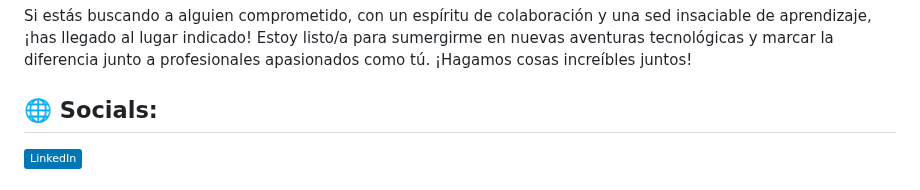
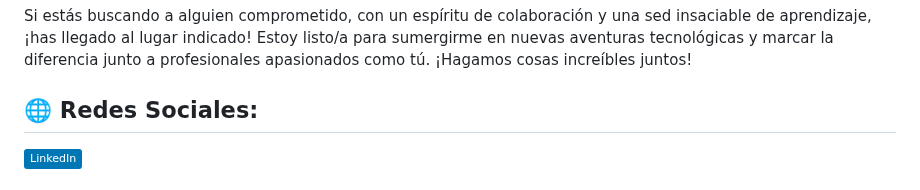
Before and after one commit to JuanGomez3112/JuanGomez3112, a Markdown page: README.md, the part around the change. GitHub-like rendering; badges without logos.

```diff
--- a/README.md
+++ b/README.md
@@ -2,7 +2,7 @@
 ¡Hola y bienvenido/a a mi perfil! Soy un apasionado programador joven, siempre hambriento por aprender y destacarme en el mundo de la tecnología. Con 24 años y proveniente de la hermosa República Dominicana, estoy en constante búsqueda de oportunidades para crecer tanto profesional como personalmente.<br><br>Mi pasión por la programación va más allá del código; se trata de resolver problemas, desafiar límites y construir soluciones innovadoras que impacten de manera positiva en la sociedad. Desde proyectos personales hasta colaboraciones en equipos multidisciplinarios, siempre busco involucrarme en desafíos que me permitan expandir mis habilidades y conocimientos.<br><br>Con una mentalidad abierta y una actitud proactiva, me encanta sumergirme en nuevos proyectos y enfrentar desafíos complejos. Estoy emocionado/a de contribuir con mi experiencia y creatividad a cualquier equipo en el que tenga la oportunidad de participar.<br><br>Si estás buscando a alguien comprometido, con un espíritu de colaboración y una sed insaciable de aprendizaje, ¡has llegado al lugar indicado! Estoy listo/a para sumergirme en nuevas aventuras tecnológicas y marcar la diferencia junto a profesionales apasionados como tú. ¡Hagamos cosas increíbles juntos!
 
 
-## 🌐 Socials:
+## 🌐 Redes Sociales:
 [![LinkedIn](https://img.shields.io/badge/LinkedIn-%230077B5.svg?logo=linkedin&logoColor=white)](https://linkedin.com/in/juangomez3112)
 
 # 💻 Tech Stack:
```
